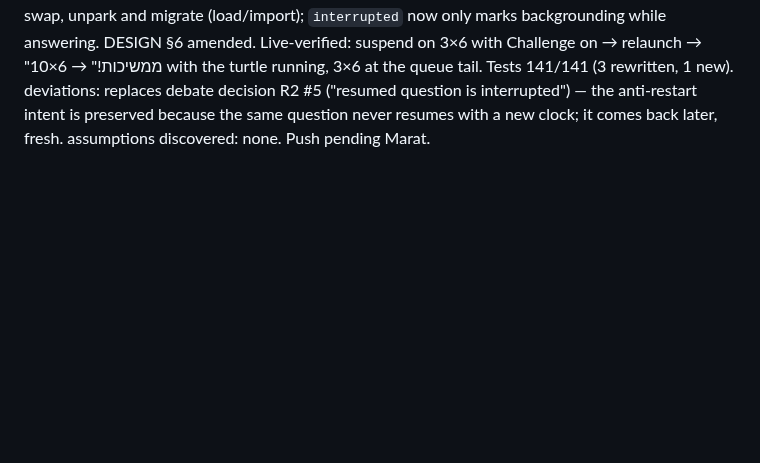
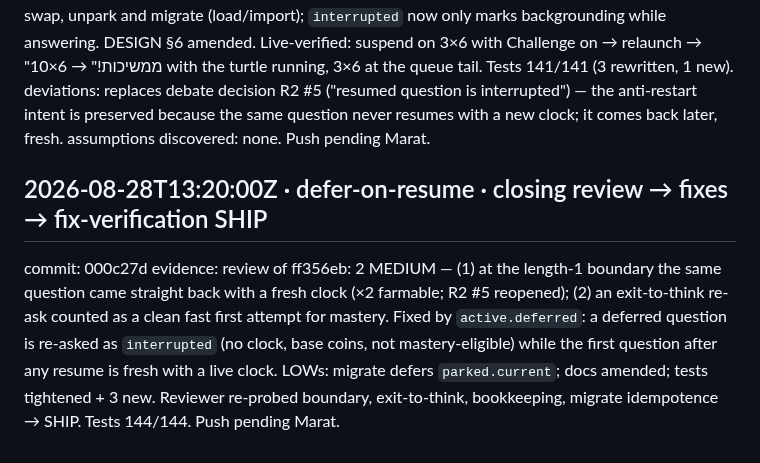
Before and after one commit to Marvol26/math-tables, a Markdown page: math-build-status.md, the part around the change. Drawn GitHub-style; blank space fills up the shorter version.

Commit message:
docs: status log — defer-on-resume SHIP
Co-Authored-By: Claude Fable 5 <noreply@anthropic.com>
Claude-Session: https://claude.ai/code/session_01LszaN2Ghft56b9rima17YJ

```diff
--- a/math-build-status.md
+++ b/math-build-status.md
@@ -374,3 +374,7 @@ commit: ff356eb (sw v12 / app 0.9.2 / core.js?v=0.9.2 — not yet deployed)
 evidence: Marat (0.9.1, rev 193) still saw "ממשיכות בלי שעון" on the first screen after opening the app — by the old rule the question a session was suspended on resumes as `interrupted` (no clock), and a parent testing by opening the app always lands on it. New rule: `SessionCore.deferCurrent` moves that question to the end of its queue and a fresh question is painted with a live clock; applied in paint(), park(), switchTo swap, unpark and migrate (load/import); `interrupted` now only marks backgrounding while answering. DESIGN §6 amended. Live-verified: suspend on 3×6 with Challenge on → relaunch → "ממשיכות!" → 6×10 with the turtle running, 3×6 at the queue tail. Tests 141/141 (3 rewritten, 1 new).
 deviations: replaces debate decision R2 #5 ("resumed question is interrupted") — the anti-restart intent is preserved because the same question never resumes with a new clock; it comes back later, fresh.
 assumptions discovered: none. Push pending Marat.
+
+## 2026-08-28T13:20:00Z · defer-on-resume · closing review → fixes → fix-verification SHIP
+commit: 000c27d
+evidence: review of ff356eb: 2 MEDIUM — (1) at the length-1 boundary the same question came straight back with a fresh clock (×2 farmable; R2 #5 reopened); (2) an exit-to-think re-ask counted as a clean fast first attempt for mastery. Fixed by `active.deferred`: a deferred question is re-asked as `interrupted` (no clock, base coins, not mastery-eligible) while the first question after any resume is fresh with a live clock. LOWs: migrate defers `parked.current`; docs amended; tests tightened + 3 new. Reviewer re-probed boundary, exit-to-think, bookkeeping, migrate idempotence → SHIP. Tests 144/144. Push pending Marat.
```
